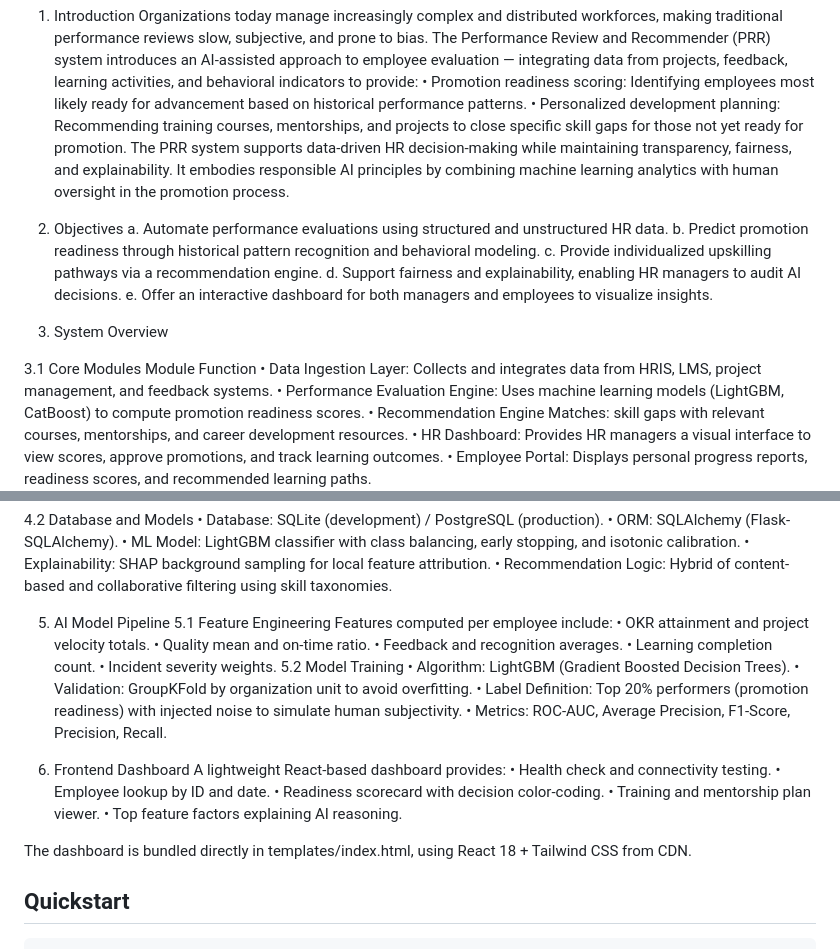
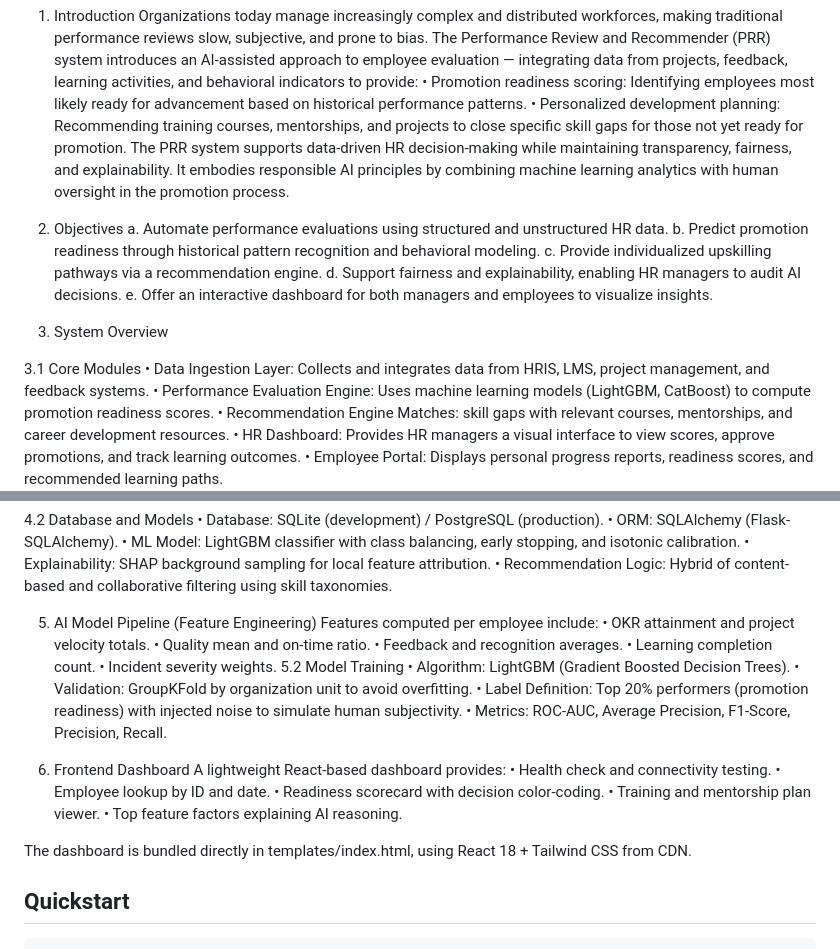
Before and after one commit to srana06006/Performance-Review-and-Recommender-System, a Markdown page: README.md, 2 parts joined by grey strips. GitHub-like rendering.

Commit message:
Revise README for clarity and detail enhancement
Updated the README to clarify system objectives, module functions, and AI model pipeline details.

````diff
--- a/README.md
+++ b/README.md
@@ -9,6 +9,7 @@ Organizations today manage increasingly complex and distributed workforces, maki
   •	Personalized development planning: Recommending training courses, mentorships, and projects to close specific skill gaps for those not yet ready for promotion.
 The PRR system supports data-driven HR decision-making while maintaining transparency, fairness, and explainability. It embodies responsible AI principles by combining machine learning analytics with human oversight in the promotion process.
 
+
 2. Objectives
   a.	Automate performance evaluations using structured and unstructured HR data.
   b.	Predict promotion readiness through historical pattern recognition and behavioral modeling.
@@ -19,7 +20,6 @@ The PRR system supports data-driven HR decision-making while maintaining transpa
 3. System Overview
 
 3.1 Core Modules
-Module	Function
   •	Data Ingestion Layer:	Collects and integrates data from HRIS, LMS, project management, and feedback systems.
   •	Performance Evaluation Engine:	Uses machine learning models (LightGBM, CatBoost) to compute promotion readiness scores.
   •	Recommendation Engine	Matches: skill gaps with relevant courses, mentorships, and career development resources.
@@ -48,8 +48,7 @@ A large synthetic dataset was generated to emulate a realistic corporate environ
   •	Explainability: SHAP background sampling for local feature attribution.
   •	Recommendation Logic: Hybrid of content-based and collaborative filtering using skill taxonomies.
 
-5. AI Model Pipeline
-5.1 Feature Engineering
+5. AI Model Pipeline (Feature Engineering)
 Features computed per employee include:
   •	OKR attainment and project velocity totals.
   •	Quality mean and on-time ratio.
@@ -73,7 +72,6 @@ A lightweight React-based dashboard provides:
 The dashboard is bundled directly in templates/index.html, using React 18 + Tailwind CSS from CDN.
 
 
-
 ## Quickstart
 ```bash
 python -m venv .venv
````
Also changed, not shown: other parts of README.md (+1 -2 lines).
